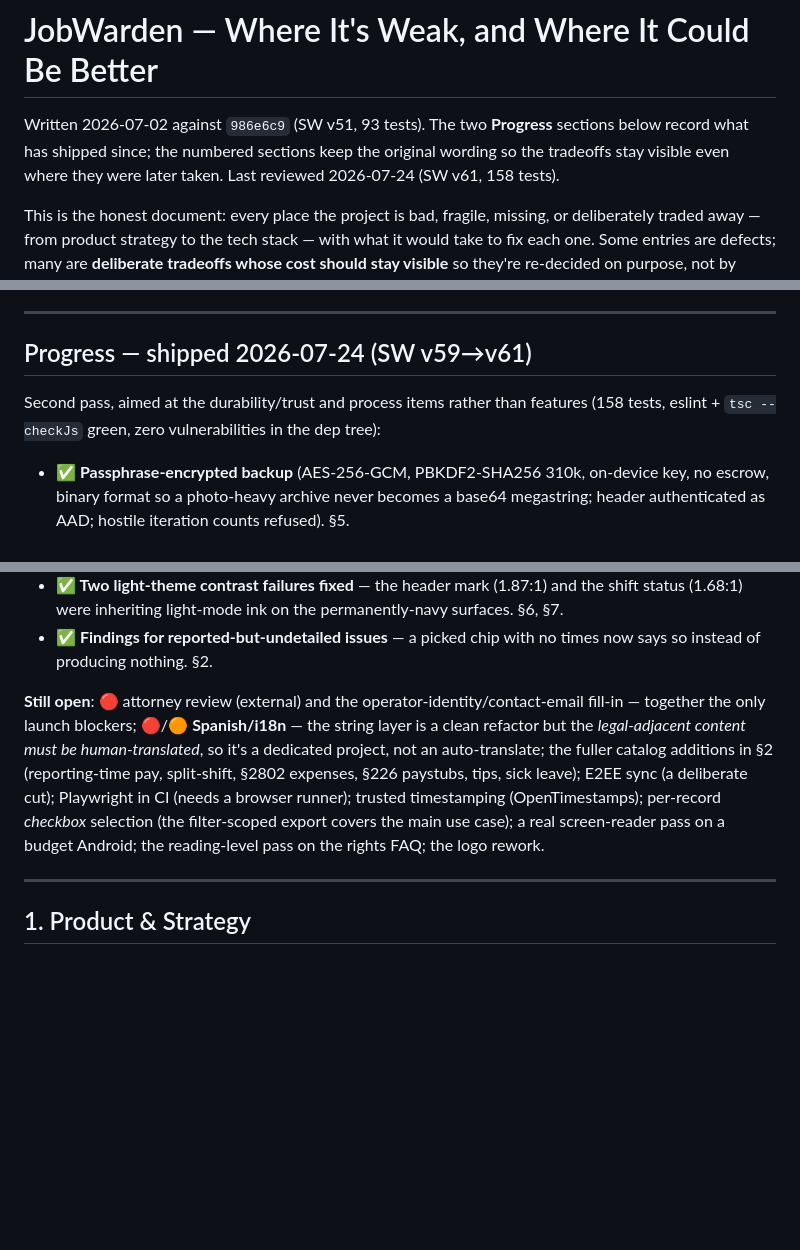
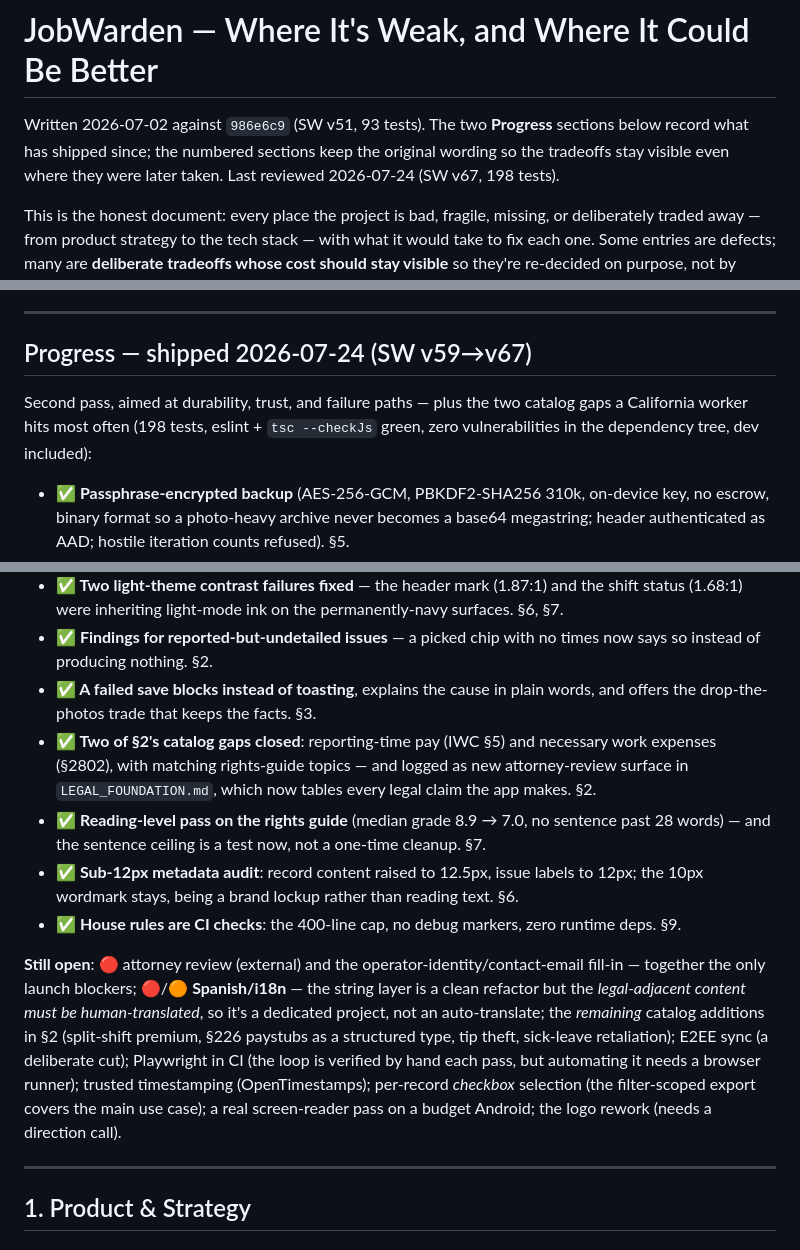
Before and after one commit to Kodaxadev/JobWarden, a Markdown page: docs/IMPROVEMENT_AUDIT.md, 3 parts joined by grey strips. GitHub-like rendering; blank space fills up the shorter version.

Commit message:
Docs: audit progress current through v67, CHANGELOG notes the v65 counting correction
Co-Authored-By: Claude Opus 5 <noreply@anthropic.com>

```diff
--- a/docs/IMPROVEMENT_AUDIT.md
+++ b/docs/IMPROVEMENT_AUDIT.md
@@ -2,8 +2,8 @@
 
 Written 2026-07-02 against `986e6c9` (SW v51, 93 tests). The two **Progress** sections below
 record what has shipped since; the numbered sections keep the original wording so the
-tradeoffs stay visible even where they were later taken. Last reviewed 2026-07-24 (SW v61,
-158 tests).
+tradeoffs stay visible even where they were later taken. Last reviewed 2026-07-24 (SW v67,
+198 tests).
 
 This is the honest document: every place the project is bad, fragile, missing, or
 deliberately traded away — from product strategy to the tech stack — with what it would
@@ -34,10 +34,11 @@ Most of the actionable list below is now done and verified (105 tests, eslint +
 
 ---
 
-## Progress — shipped 2026-07-24 (SW v59→v61)
+## Progress — shipped 2026-07-24 (SW v59→v67)
 
-Second pass, aimed at the durability/trust and process items rather than features
-(158 tests, eslint + `tsc --checkJs` green, zero vulnerabilities in the dep tree):
+Second pass, aimed at durability, trust, and failure paths — plus the two catalog gaps a
+California worker hits most often (198 tests, eslint + `tsc --checkJs` green, zero
+vulnerabilities in the dependency tree, dev included):
 
 - **✅ Passphrase-encrypted backup** (AES-256-GCM, PBKDF2-SHA256 310k, on-device key, no
   escrow, binary format so a photo-heavy archive never becomes a base64 megastring; header
@@ -61,15 +62,26 @@ Second pass, aimed at the durability/trust and process items rather than feature
   status (1.68:1) were inheriting light-mode ink on the permanently-navy surfaces. §6, §7.
 - **✅ Findings for reported-but-undetailed issues** — a picked chip with no times now says so
   instead of producing nothing. §2.
+- **✅ A failed save blocks instead of toasting**, explains the cause in plain words, and offers
+  the drop-the-photos trade that keeps the facts. §3.
+- **✅ Two of §2's catalog gaps closed**: reporting-time pay (IWC §5) and necessary work
+  expenses (§2802), with matching rights-guide topics — and logged as new attorney-review
+  surface in `LEGAL_FOUNDATION.md`, which now tables every legal claim the app makes. §2.
+- **✅ Reading-level pass on the rights guide** (median grade 8.9 → 7.0, no sentence past 28
+  words) — and the sentence ceiling is a test now, not a one-time cleanup. §7.
+- **✅ Sub-12px metadata audit**: record content raised to 12.5px, issue labels to 12px; the
+  10px wordmark stays, being a brand lockup rather than reading text. §6.
+- **✅ House rules are CI checks**: the 400-line cap, no debug markers, zero runtime deps. §9.
 
 **Still open**: 🔴 attorney review (external) and the operator-identity/contact-email fill-in —
 together the only launch blockers; 🔴/🟠 **Spanish/i18n** — the string layer is a clean
 refactor but the *legal-adjacent content must be human-translated*, so it's a dedicated
-project, not an auto-translate; the fuller catalog additions in §2 (reporting-time pay,
-split-shift, §2802 expenses, §226 paystubs, tips, sick leave); E2EE sync (a deliberate cut);
-Playwright in CI (needs a browser runner); trusted timestamping (OpenTimestamps); per-record
-*checkbox* selection (the filter-scoped export covers the main use case); a real screen-reader
-pass on a budget Android; the reading-level pass on the rights FAQ; the logo rework.
+project, not an auto-translate; the *remaining* catalog additions in §2 (split-shift premium,
+§226 paystubs as a structured type, tip theft, sick-leave retaliation); E2EE sync (a
+deliberate cut); Playwright in CI (the loop is verified by hand each pass, but automating it
+needs a browser runner); trusted timestamping (OpenTimestamps); per-record *checkbox*
+selection (the filter-scoped export covers the main use case); a real screen-reader pass on a
+budget Android; the logo rework (needs a direction call).
 
 ---
 
```
Also changed, not shown: CHANGELOG.md (+10 -1 lines).
